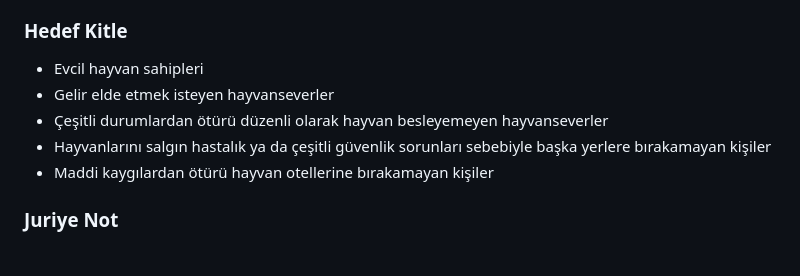
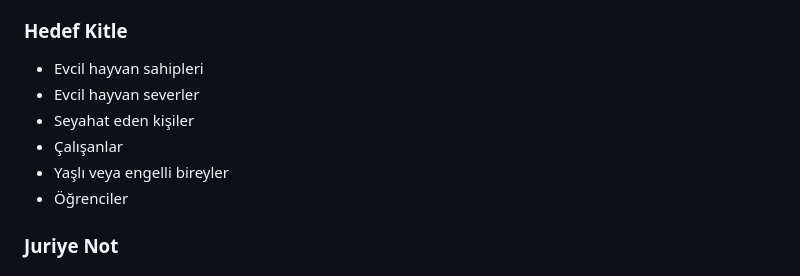
Before and after one commit to Niserie1/f147, a Markdown page: README.md, the part around the change. Rendered like a GitHub page.

```diff
--- a/README.md
+++ b/README.md
@@ -33,12 +33,11 @@ Yıllara göre katlanarak artan evcil hayvan sahiplenme oranı pandemiyle berabe
 
 ### Hedef Kitle
 - Evcil hayvan sahipleri
-- Gelir elde etmek isteyen hayvanseverler
-- Çeşitli durumlardan ötürü düzenli olarak hayvan besleyemeyen hayvanseverler
-- Hayvanlarını salgın hastalık ya da çeşitli güvenlik sorunları sebebiyle başka yerlere bırakamayan kişiler
-- Maddi kaygılardan ötürü hayvan otellerine bırakamayan kişiler
-
-
+- Evcil hayvan severler
+- Seyahat eden kişiler
+- Çalışanlar
+- Yaşlı veya engelli bireyler
+- Öğrenciler
 
 
 
```
